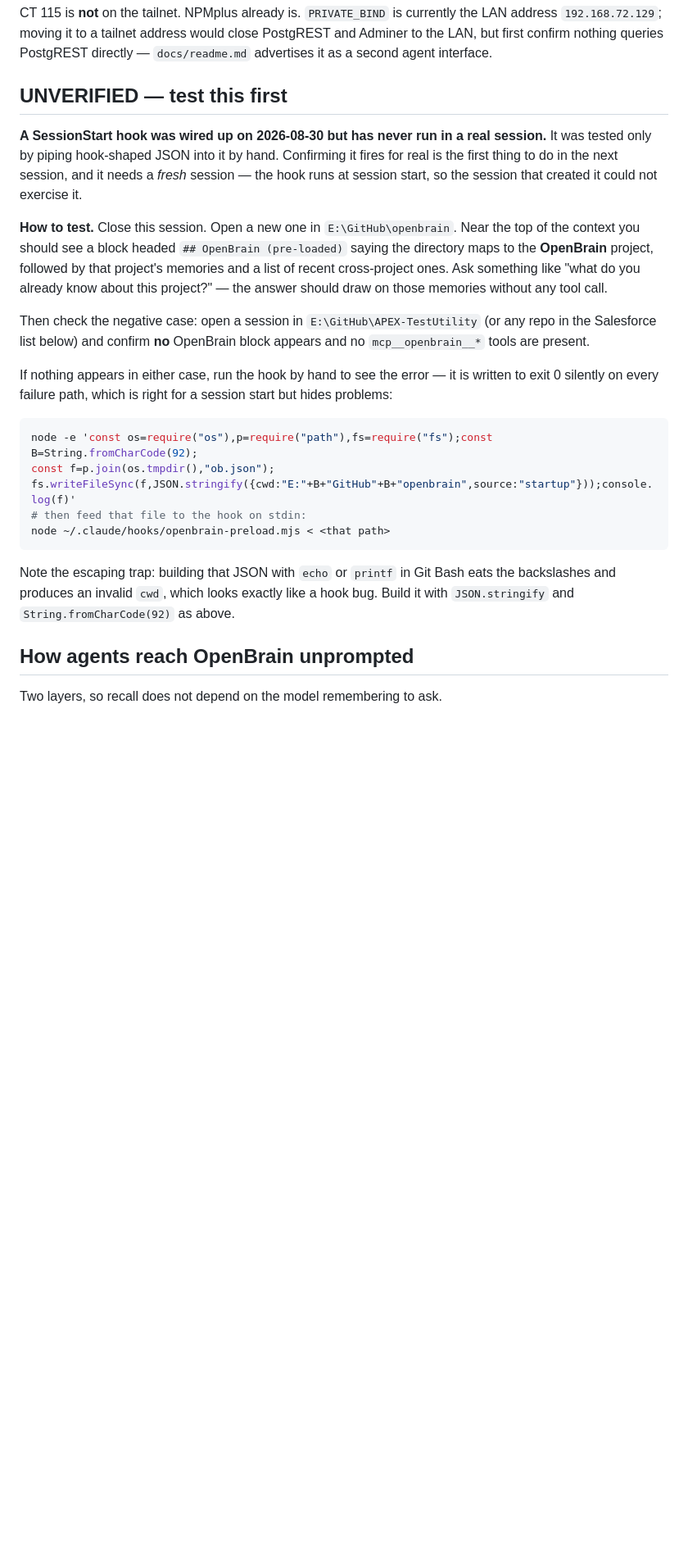
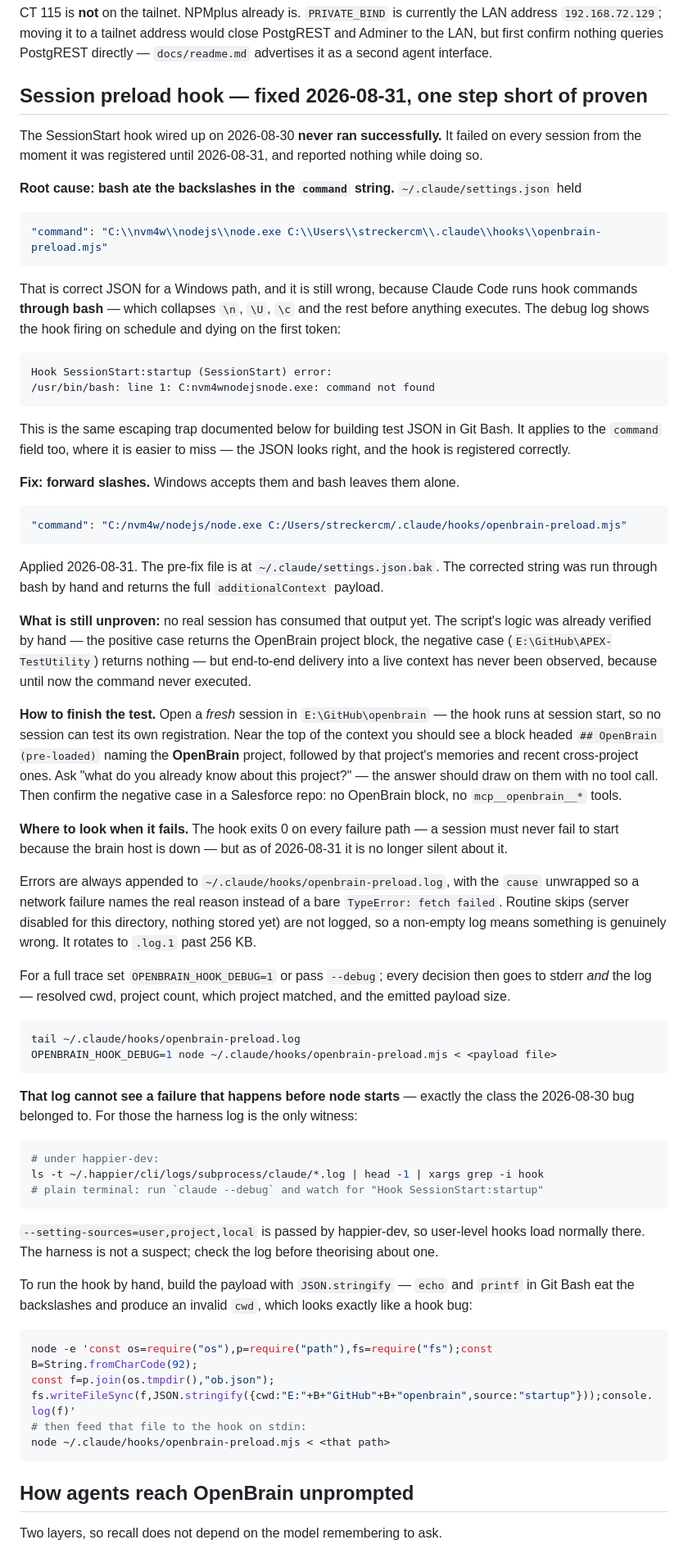
Before and after one commit to StreckerCM/openbrain, a Markdown page: docs/handoff.md, the part around one of its changes. Shown at 82% size. Drawn GitHub-style; blank space fills up the shorter version.

Commit message:
docs: record why the preload hook never ran, and how it reports now
The SessionStart hook registered on 2026-08-30 failed on every session until
today. Claude Code runs hook commands through bash, which collapsed the
backslashes in the Windows node.exe path down to "C:nvm4wnodejsnode.exe" --
valid JSON, correctly registered, command not found. Because the hook exits 0
on every failure path it reported nothing, so the symptom was an absent context
block and no error anywhere.

Fixed by switching the command string to forward slashes.

The handoff section is rewritten around that: root cause with the actual debug
log line, the before/after command, and an explicit note that the script's
logic was already sound -- only the invocation was broken, so end-to-end
delivery into a live session is still unproven.

Also documents the new failure reporting in the hook itself. Errors now append
to openbrain-preload.log with the fetch cause unwrapped, and
OPENBRAIN_HOOK_DEBUG=1 traces every decision. That log cannot see a failure
that happens before node starts, which is the class this bug belonged to, so
the harness-log recipe stays as the tool for that case.

Co-Authored-By: Claude Opus 5 (1M context) <noreply@anthropic.com>

````diff
--- a/docs/handoff.md
+++ b/docs/handoff.md
@@ -60,25 +60,81 @@ CT 115 is **not** on the tailnet. NPMplus already is. `PRIVATE_BIND` is currentl
 first confirm nothing queries PostgREST directly — `docs/readme.md` advertises it as a second agent
 interface.
 
-## UNVERIFIED — test this first
+## Session preload hook — fixed 2026-08-31, one step short of proven
 
-**A SessionStart hook was wired up on 2026-08-30 but has never run in a real session.** It was
-tested only by piping hook-shaped JSON into it by hand. Confirming it fires for real is the first
-thing to do in the next session, and it needs a *fresh* session — the hook runs at session start,
-so the session that created it could not exercise it.
+The SessionStart hook wired up on 2026-08-30 **never ran successfully.** It failed on every session
+from the moment it was registered until 2026-08-31, and reported nothing while doing so.
 
-**How to test.** Close this session. Open a new one in `E:\GitHub\openbrain`. Near the top of the
-context you should see a block headed `## OpenBrain (pre-loaded)` saying the directory maps to the
-**OpenBrain** project, followed by that project's memories and a list of recent cross-project ones.
-Ask something like "what do you already know about this project?" — the answer should draw on those
-memories without any tool call.
+**Root cause: bash ate the backslashes in the `command` string.** `~/.claude/settings.json` held
 
-Then check the negative case: open a session in `E:\GitHub\APEX-TestUtility` (or any repo in the
-Salesforce list below) and confirm **no** OpenBrain block appears and no `mcp__openbrain__*` tools
-are present.
+```json
+"command": "C:\\nvm4w\\nodejs\\node.exe C:\\Users\\streckercm\\.claude\\hooks\\openbrain-preload.mjs"
+```
 
-If nothing appears in either case, run the hook by hand to see the error — it is written to exit 0
-silently on every failure path, which is right for a session start but hides problems:
+That is correct JSON for a Windows path, and it is still wrong, because Claude Code runs hook
+commands **through bash** — which collapses `\n`, `\U`, `\c` and the rest before anything executes.
+The debug log shows the hook firing on schedule and dying on the first token:
+
+```
+Hook SessionStart:startup (SessionStart) error:
+/usr/bin/bash: line 1: C:nvm4wnodejsnode.exe: command not found
+```
+
+This is the same escaping trap documented below for building test JSON in Git Bash. It applies to
+the `command` field too, where it is easier to miss — the JSON looks right, and the hook is
+registered correctly.
+
+**Fix: forward slashes.** Windows accepts them and bash leaves them alone.
+
+```json
+"command": "C:/nvm4w/nodejs/node.exe C:/Users/streckercm/.claude/hooks/openbrain-preload.mjs"
+```
+
+Applied 2026-08-31. The pre-fix file is at `~/.claude/settings.json.bak`. The corrected string was
+run through bash by hand and returns the full `additionalContext` payload.
+
+**What is still unproven:** no real session has consumed that output yet. The script's logic was
+already verified by hand — the positive case returns the OpenBrain project block, the negative case
+(`E:\GitHub\APEX-TestUtility`) returns nothing — but end-to-end delivery into a live context has
+never been observed, because until now the command never executed.
+
+**How to finish the test.** Open a *fresh* session in `E:\GitHub\openbrain` — the hook runs at
+session start, so no session can test its own registration. Near the top of the context you should
+see a block headed `## OpenBrain (pre-loaded)` naming the **OpenBrain** project, followed by that
+project's memories and recent cross-project ones. Ask "what do you already know about this
+project?" — the answer should draw on them with no tool call. Then confirm the negative case in a
+Salesforce repo: no OpenBrain block, no `mcp__openbrain__*` tools.
+
+**Where to look when it fails.** The hook exits 0 on every failure path — a session must never fail
+to start because the brain host is down — but as of 2026-08-31 it is no longer silent about it.
+
+Errors are always appended to `~/.claude/hooks/openbrain-preload.log`, with the `cause` unwrapped so
+a network failure names the real reason instead of a bare `TypeError: fetch failed`. Routine skips
+(server disabled for this directory, nothing stored yet) are not logged, so a non-empty log means
+something is genuinely wrong. It rotates to `.log.1` past 256 KB.
+
+For a full trace set `OPENBRAIN_HOOK_DEBUG=1` or pass `--debug`; every decision then goes to stderr
+*and* the log — resolved cwd, project count, which project matched, and the emitted payload size.
+
+```bash
+tail ~/.claude/hooks/openbrain-preload.log
+OPENBRAIN_HOOK_DEBUG=1 node ~/.claude/hooks/openbrain-preload.mjs < <payload file>
+```
+
+**That log cannot see a failure that happens before node starts** — exactly the class the 2026-08-30
+bug belonged to. For those the harness log is the only witness:
+
+```bash
+# under happier-dev:
+ls -t ~/.happier/cli/logs/subprocess/claude/*.log | head -1 | xargs grep -i hook
+# plain terminal: run `claude --debug` and watch for "Hook SessionStart:startup"
+```
+
+`--setting-sources=user,project,local` is passed by happier-dev, so user-level hooks load normally
+there. The harness is not a suspect; check the log before theorising about one.
+
+To run the hook by hand, build the payload with `JSON.stringify` — `echo` and `printf` in Git Bash
+eat the backslashes and produce an invalid `cwd`, which looks exactly like a hook bug:
 
 ```bash
 node -e 'const os=require("os"),p=require("path"),fs=require("fs");const B=String.fromCharCode(92);
@@ -87,10 +143,6 @@ fs.writeFileSync(f,JSON.stringify({cwd:"E:"+B+"GitHub"+B+"openbrain",source:"sta
 # then feed that file to the hook on stdin:
 node ~/.claude/hooks/openbrain-preload.mjs < <that path>
 ```
-
-Note the escaping trap: building that JSON with `echo` or `printf` in Git Bash eats the backslashes
-and produces an invalid `cwd`, which looks exactly like a hook bug. Build it with `JSON.stringify`
-and `String.fromCharCode(92)` as above.
 
 ## How agents reach OpenBrain unprompted
 
````
Also changed, not shown: other parts of docs/handoff.md (+8 -1 lines).
